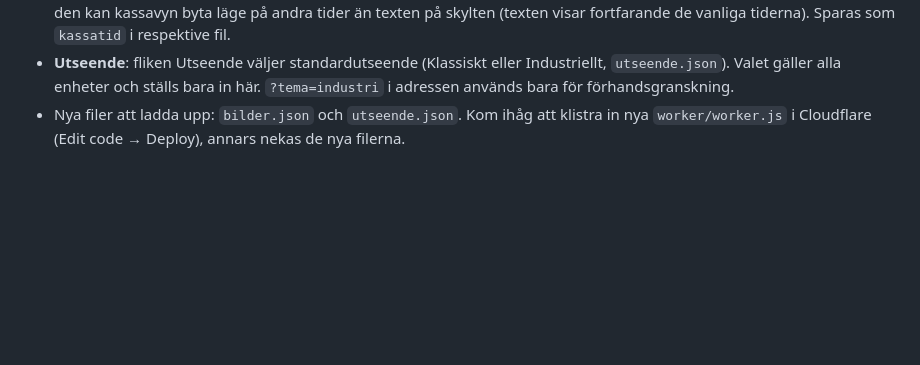
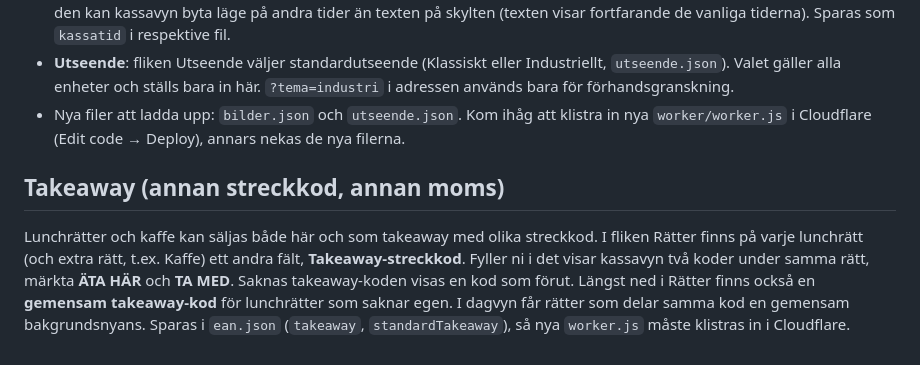
Before and after one commit to TobFoc/lunch-tv, a Markdown page: BACKOFFICE.md, the part around the change. Drawn GitHub-style; blank space fills up the shorter version.

Commit message:
Update BACKOFFICE.md with takeaway barcode details
Added section on takeaway options and barcode handling for lunch dishes and coffee.

```diff
--- a/BACKOFFICE.md
+++ b/BACKOFFICE.md
@@ -119,3 +119,7 @@ Fliken **Lunch** → "Extra lunchrätter": välj datum, skriv rättens namn (och
 - **Egna tider för streckkoderna**: under Lunch, Frukost, Brunch och Hockey finns "Streckkoder i kassavyn". Kryssar ni i den kan kassavyn byta läge på andra tider än texten på skylten (texten visar fortfarande de vanliga tiderna). Sparas som `kassatid` i respektive fil.
 - **Utseende**: fliken Utseende väljer standardutseende (Klassiskt eller Industriellt, `utseende.json`). Valet gäller alla enheter och ställs bara in här. `?tema=industri` i adressen används bara för förhandsgranskning.
 - Nya filer att ladda upp: `bilder.json` och `utseende.json`. Kom ihåg att klistra in nya `worker/worker.js` i Cloudflare (Edit code → Deploy), annars nekas de nya filerna.
+
+## Takeaway (annan streckkod, annan moms)
+
+Lunchrätter och kaffe kan säljas både här och som takeaway med olika streckkod. I fliken Rätter finns på varje lunchrätt (och extra rätt, t.ex. Kaffe) ett andra fält, **Takeaway-streckkod**. Fyller ni i det visar kassavyn två koder under samma rätt, märkta **ÄTA HÄR** och **TA MED**. Saknas takeaway-koden visas en kod som förut. Längst ned i Rätter finns också en **gemensam takeaway-kod** för lunchrätter som saknar egen. I dagvyn får rätter som delar samma kod en gemensam bakgrundsnyans. Sparas i `ean.json` (`takeaway`, `standardTakeaway`), så nya `worker.js` måste klistras in i Cloudflare.
```
